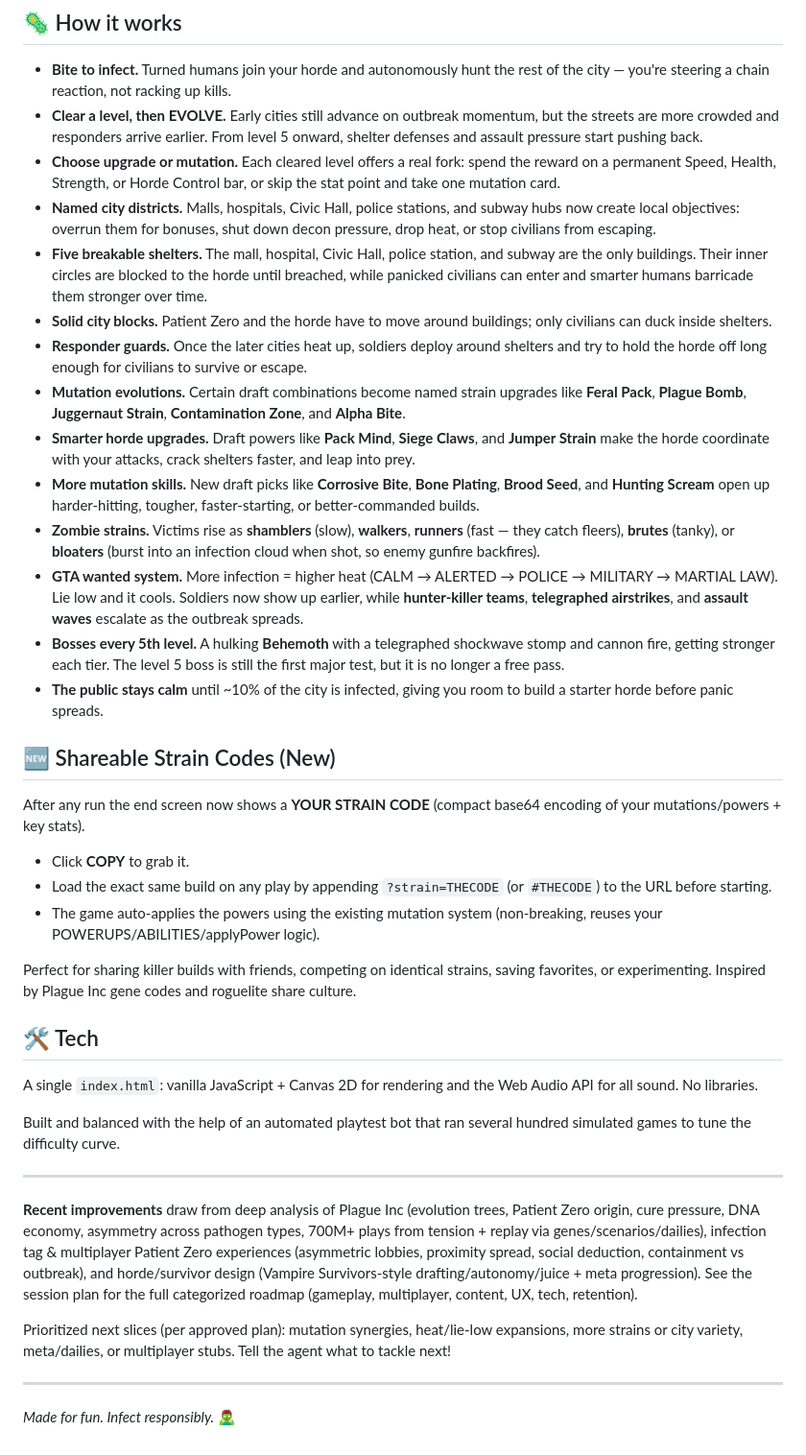
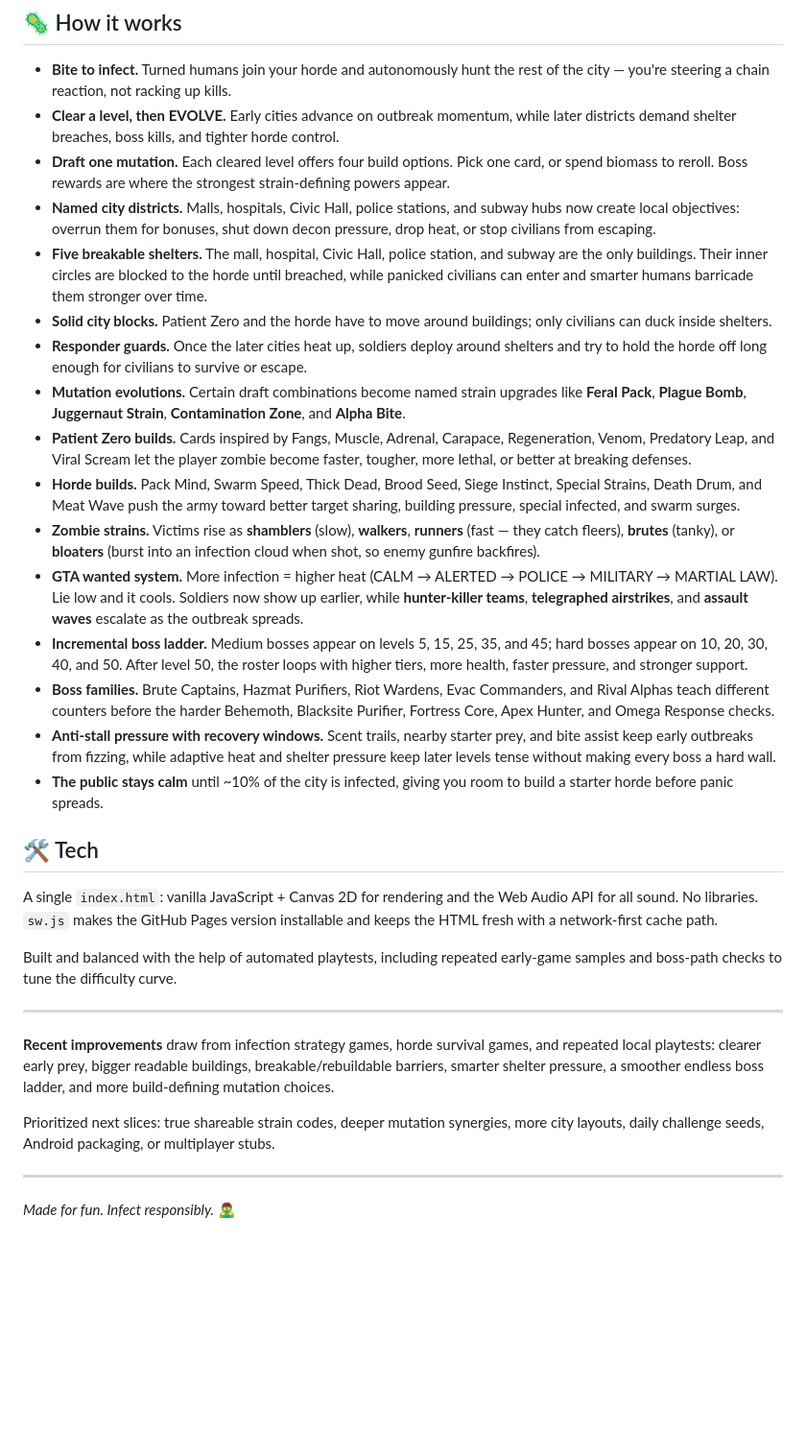
Before and after one commit to cajub311/ZZombiegame, a Markdown page: README.md, the part around the change. Shown at 96% size. GitHub-like rendering; blank space fills up the shorter version.

Commit message:
docs: align README with current outbreak build

```diff
--- a/README.md
+++ b/README.md
@@ -33,41 +33,33 @@ Controls on phone: **left half of the screen = move, right half = aim & bite.**
 ## 🦠 How it works
 
 - **Bite to infect.** Turned humans join your horde and autonomously hunt the rest of the city — you're steering a chain reaction, not racking up kills.
-- **Clear a level, then EVOLVE.** Early cities still advance on outbreak momentum, but the streets are more crowded and responders arrive earlier. From level 5 onward, shelter defenses and assault pressure start pushing back.
-- **Choose upgrade or mutation.** Each cleared level offers a real fork: spend the reward on a permanent Speed, Health, Strength, or Horde Control bar, or skip the stat point and take one mutation card.
+- **Clear a level, then EVOLVE.** Early cities advance on outbreak momentum, while later districts demand shelter breaches, boss kills, and tighter horde control.
+- **Draft one mutation.** Each cleared level offers four build options. Pick one card, or spend biomass to reroll. Boss rewards are where the strongest strain-defining powers appear.
 - **Named city districts.** Malls, hospitals, Civic Hall, police stations, and subway hubs now create local objectives: overrun them for bonuses, shut down decon pressure, drop heat, or stop civilians from escaping.
 - **Five breakable shelters.** The mall, hospital, Civic Hall, police station, and subway are the only buildings. Their inner circles are blocked to the horde until breached, while panicked civilians can enter and smarter humans barricade them stronger over time.
 - **Solid city blocks.** Patient Zero and the horde have to move around buildings; only civilians can duck inside shelters.
 - **Responder guards.** Once the later cities heat up, soldiers deploy around shelters and try to hold the horde off long enough for civilians to survive or escape.
 - **Mutation evolutions.** Certain draft combinations become named strain upgrades like **Feral Pack**, **Plague Bomb**, **Juggernaut Strain**, **Contamination Zone**, and **Alpha Bite**.
-- **Smarter horde upgrades.** Draft powers like **Pack Mind**, **Siege Claws**, and **Jumper Strain** make the horde coordinate with your attacks, crack shelters faster, and leap into prey.
-- **More mutation skills.** New draft picks like **Corrosive Bite**, **Bone Plating**, **Brood Seed**, and **Hunting Scream** open up harder-hitting, tougher, faster-starting, or better-commanded builds.
+- **Patient Zero builds.** Cards inspired by Fangs, Muscle, Adrenal, Carapace, Regeneration, Venom, Predatory Leap, and Viral Scream let the player zombie become faster, tougher, more lethal, or better at breaking defenses.
+- **Horde builds.** Pack Mind, Swarm Speed, Thick Dead, Brood Seed, Siege Instinct, Special Strains, Death Drum, and Meat Wave push the army toward better target sharing, building pressure, special infected, and swarm surges.
 - **Zombie strains.** Victims rise as **shamblers** (slow), **walkers**, **runners** (fast — they catch fleers), **brutes** (tanky), or **bloaters** (burst into an infection cloud when shot, so enemy gunfire backfires).
 - **GTA wanted system.** More infection = higher heat (CALM → ALERTED → POLICE → MILITARY → MARTIAL LAW). Lie low and it cools. Soldiers now show up earlier, while **hunter-killer teams**, **telegraphed airstrikes**, and **assault waves** escalate as the outbreak spreads.
-- **Bosses every 5th level.** A hulking **Behemoth** with a telegraphed shockwave stomp and cannon fire, getting stronger each tier. The level 5 boss is still the first major test, but it is no longer a free pass.
+- **Incremental boss ladder.** Medium bosses appear on levels 5, 15, 25, 35, and 45; hard bosses appear on 10, 20, 30, 40, and 50. After level 50, the roster loops with higher tiers, more health, faster pressure, and stronger support.
+- **Boss families.** Brute Captains, Hazmat Purifiers, Riot Wardens, Evac Commanders, and Rival Alphas teach different counters before the harder Behemoth, Blacksite Purifier, Fortress Core, Apex Hunter, and Omega Response checks.
+- **Anti-stall pressure with recovery windows.** Scent trails, nearby starter prey, and bite assist keep early outbreaks from fizzing, while adaptive heat and shelter pressure keep later levels tense without making every boss a hard wall.
 - **The public stays calm** until ~10% of the city is infected, giving you room to build a starter horde before panic spreads.
-
-## 🆕 Shareable Strain Codes (New)
-
-After any run the end screen now shows a **YOUR STRAIN CODE** (compact base64 encoding of your mutations/powers + key stats).
-
-- Click **COPY** to grab it.
-- Load the exact same build on any play by appending `?strain=THECODE` (or `#THECODE`) to the URL before starting.
-- The game auto-applies the powers using the existing mutation system (non-breaking, reuses your POWERUPS/ABILITIES/applyPower logic).
-
-Perfect for sharing killer builds with friends, competing on identical strains, saving favorites, or experimenting. Inspired by Plague Inc gene codes and roguelite share culture.
 
 ## 🛠️ Tech
 
-A single `index.html`: vanilla JavaScript + Canvas 2D for rendering and the Web Audio API for all sound. No libraries.
+A single `index.html`: vanilla JavaScript + Canvas 2D for rendering and the Web Audio API for all sound. No libraries. `sw.js` makes the GitHub Pages version installable and keeps the HTML fresh with a network-first cache path.
 
-Built and balanced with the help of an automated playtest bot that ran several hundred simulated games to tune the difficulty curve.
+Built and balanced with the help of automated playtests, including repeated early-game samples and boss-path checks to tune the difficulty curve.
 
 ---
 
-**Recent improvements** draw from deep analysis of Plague Inc (evolution trees, Patient Zero origin, cure pressure, DNA economy, asymmetry across pathogen types, 700M+ plays from tension + replay via genes/scenarios/dailies), infection tag & multiplayer Patient Zero experiences (asymmetric lobbies, proximity spread, social deduction, containment vs outbreak), and horde/survivor design (Vampire Survivors-style drafting/autonomy/juice + meta progression). See the session plan for the full categorized roadmap (gameplay, multiplayer, content, UX, tech, retention).
+**Recent improvements** draw from infection strategy games, horde survival games, and repeated local playtests: clearer early prey, bigger readable buildings, breakable/rebuildable barriers, smarter shelter pressure, a smoother endless boss ladder, and more build-defining mutation choices.
 
-Prioritized next slices (per approved plan): mutation synergies, heat/lie-low expansions, more strains or city variety, meta/dailies, or multiplayer stubs. Tell the agent what to tackle next!
+Prioritized next slices: true shareable strain codes, deeper mutation synergies, more city layouts, daily challenge seeds, Android packaging, or multiplayer stubs.
 
 ---
 
```
